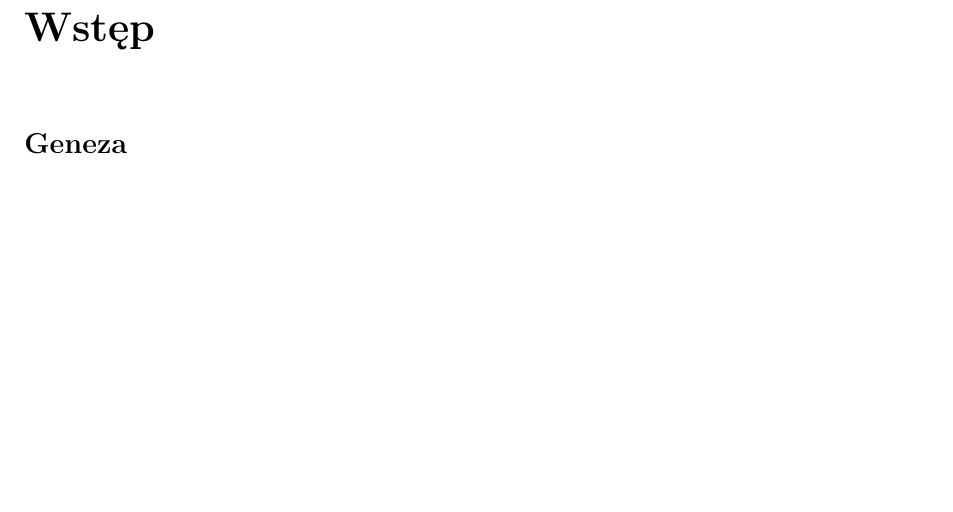
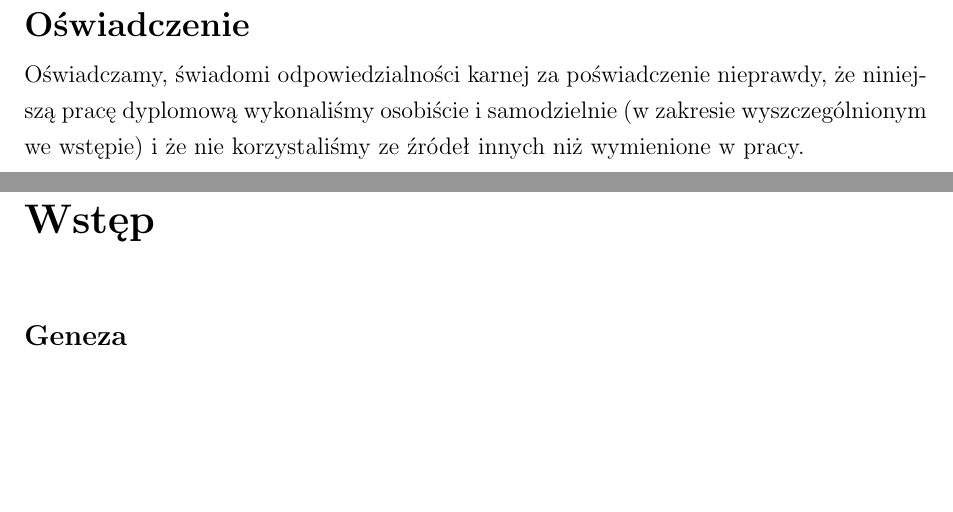
Before and after one commit to qsorix/rpt-qrx-msc, a LaTeX thesis (thesis/00-praca-magisterska.tex): part of page 2 of 74 before the commit and two parts of pages 2 and 3 of 75 after it, the two joined at a grey line, cut at the place of the change, the shorter picture padded with empty space. Compiled offline with pdfLaTeX.

Commit message:
oswiadczenie autorow

```diff
--- a/thesis/00-praca-magisterska.tex
+++ b/thesis/00-praca-magisterska.tex
@@ -109,6 +109,16 @@ Dr~inż.~Łukasz \textsc{Czekierda}
 
 \end{titlepage}
 
+\clearpage
+\pagestyle{empty}
+{\textbf{\Large{Oświadczenie}}}
+
+Oświadczamy, świadomi odpowiedzialności karnej za poświadczenie nieprawdy, że
+niniejszą pracę dyplomową wykonaliśmy osobiście i samodzielnie (w zakresie
+wyszczególnionym we wstępie) i że nie korzystaliśmy ze źródeł innych niż
+wymienione w pracy.
+\clearpage
+
 \setcounter{tocdepth}{1}
 
 \subfile{01-przedmowa}
```
